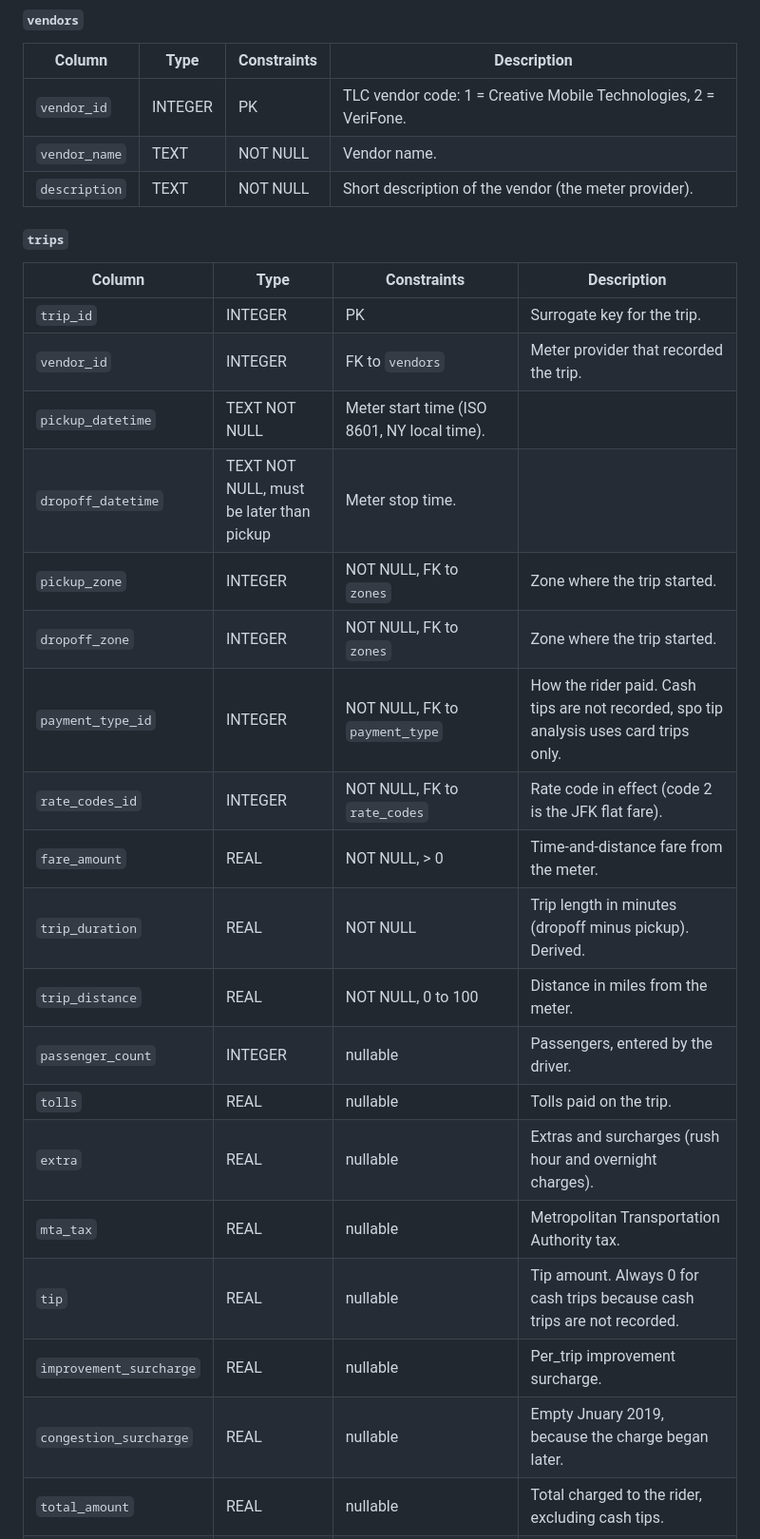
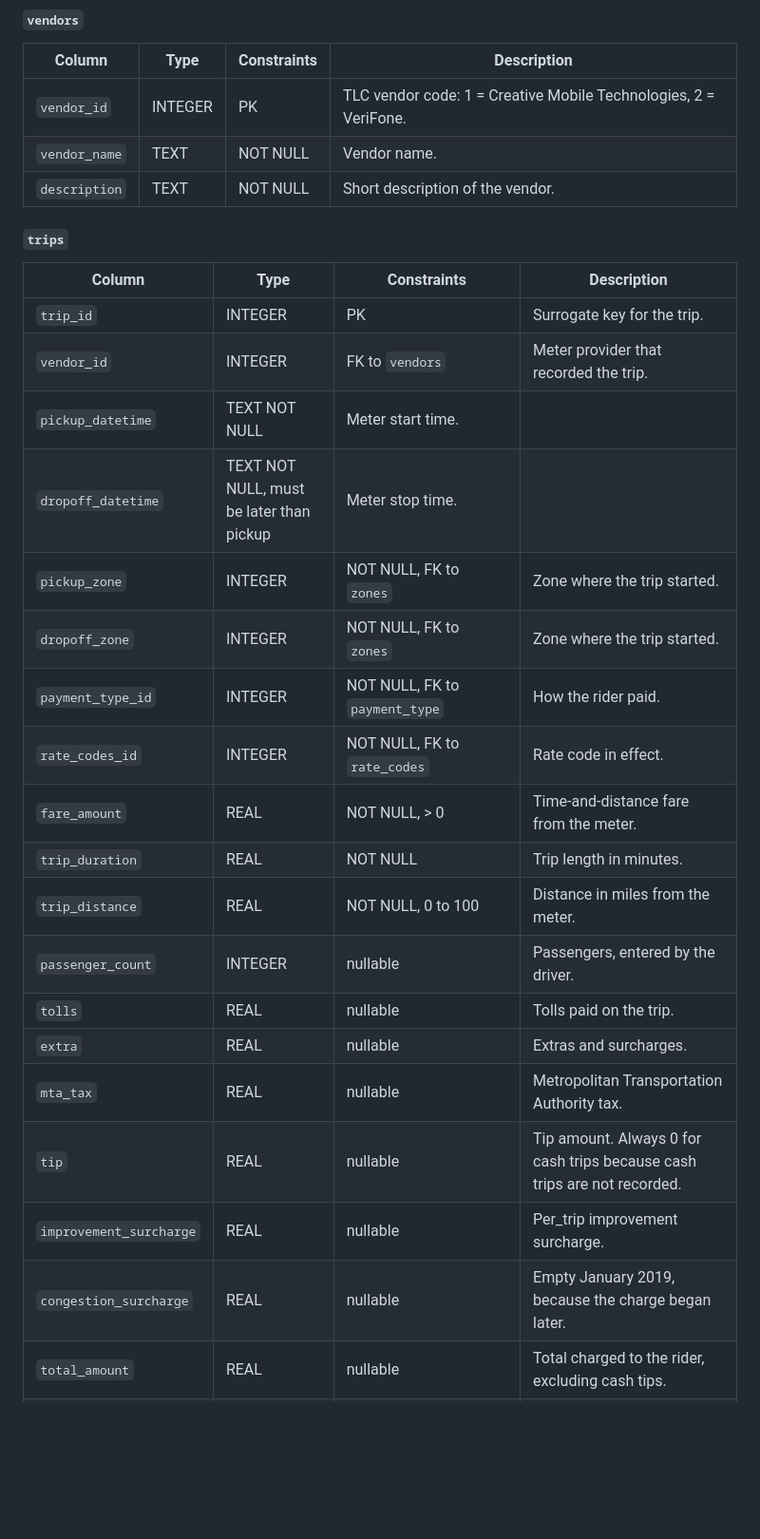
Before and after one commit to SanoRod00/G2_Urban-Mobility-Data-Explorer, a Markdown page: README.md, the part around one of its changes. Shown at 95% size. Drawn GitHub-style; blank space fills up the shorter version.

```diff
--- a/README.md
+++ b/README.md
@@ -126,27 +126,27 @@ SQLite has no dedicated datetime type, so timestamps are stored as ISO 8601 `TEX
 | --- | --- | --- | --- |
 | `vendor_id` | INTEGER | PK | TLC vendor code: 1 = Creative Mobile Technologies, 2 = VeriFone. |
 | `vendor_name` | TEXT | NOT NULL | Vendor name. |
-| `description` | TEXT | NOT NULL | Short description of the vendor (the meter provider). |
+| `description` | TEXT | NOT NULL | Short description of the vendor. |
 
 #### `trips`
 | Column | Type | Constraints | Description |
 | --- | --- | --- | --- |
 | `trip_id` | INTEGER | PK | Surrogate key for the trip. |
 | `vendor_id` | INTEGER | FK to `vendors` | Meter provider that recorded the trip. |
-| `pickup_datetime` | TEXT NOT NULL | Meter start time (ISO 8601, NY local time). |
+| `pickup_datetime` | TEXT NOT NULL | Meter start time. |
 | `dropoff_datetime` | TEXT NOT NULL, must be later than pickup | Meter stop time.
 | `pickup_zone` | INTEGER | NOT NULL, FK to `zones` | Zone where the trip started. |
 | `dropoff_zone` | INTEGER | NOT NULL, FK to `zones` | Zone where the trip started. |
-| `payment_type_id` | INTEGER | NOT NULL, FK to `payment_type` | How the rider paid. Cash tips are not recorded, spo tip analysis uses card trips only. |
-| `rate_codes_id` | INTEGER | NOT NULL, FK to `rate_codes`  | Rate code in effect (code 2 is the JFK flat fare). |
+| `payment_type_id` | INTEGER | NOT NULL, FK to `payment_type` | How the rider paid. |
+| `rate_codes_id` | INTEGER | NOT NULL, FK to `rate_codes`  | Rate code in effect. |
 | `fare_amount` | REAL  | NOT NULL, > 0 |  Time-and-distance fare from the meter.
-| `trip_duration` | REAL | NOT NULL | Trip length in minutes (dropoff minus pickup). Derived. |
+| `trip_duration` | REAL | NOT NULL | Trip length in minutes. |
 | `trip_distance` | REAL | NOT NULL, 0 to 100  | Distance in miles from the meter. |
 | `passenger_count` | INTEGER | nullable | Passengers, entered by the driver. |
-| `tolls` | REAL | nullable | Tolls paid on the trip.
-| `extra` | REAL | nullable | Extras and surcharges (rush hour and overnight charges). |
+| `tolls` | REAL | nullable | Tolls paid on the trip. |
+| `extra` | REAL | nullable | Extras and surcharges. |
 | `mta_tax` | REAL | nullable | Metropolitan Transportation Authority tax. |
 | `tip` | REAL | nullable | Tip amount. Always 0 for cash trips because cash trips are not recorded. |
 | `improvement_surcharge` | REAL | nullable | Per_trip improvement surcharge. |
-| `congestion_surcharge` | REAL | nullable | Empty Jnuary 2019, because the charge began later. |
+| `congestion_surcharge` | REAL | nullable | Empty January 2019, because the charge began later. |
 | `total_amount` | REAL | nullable | Total charged to the rider, excluding cash tips. |
```
Also changed, not shown: other parts of README.md (+31 -10 lines).
